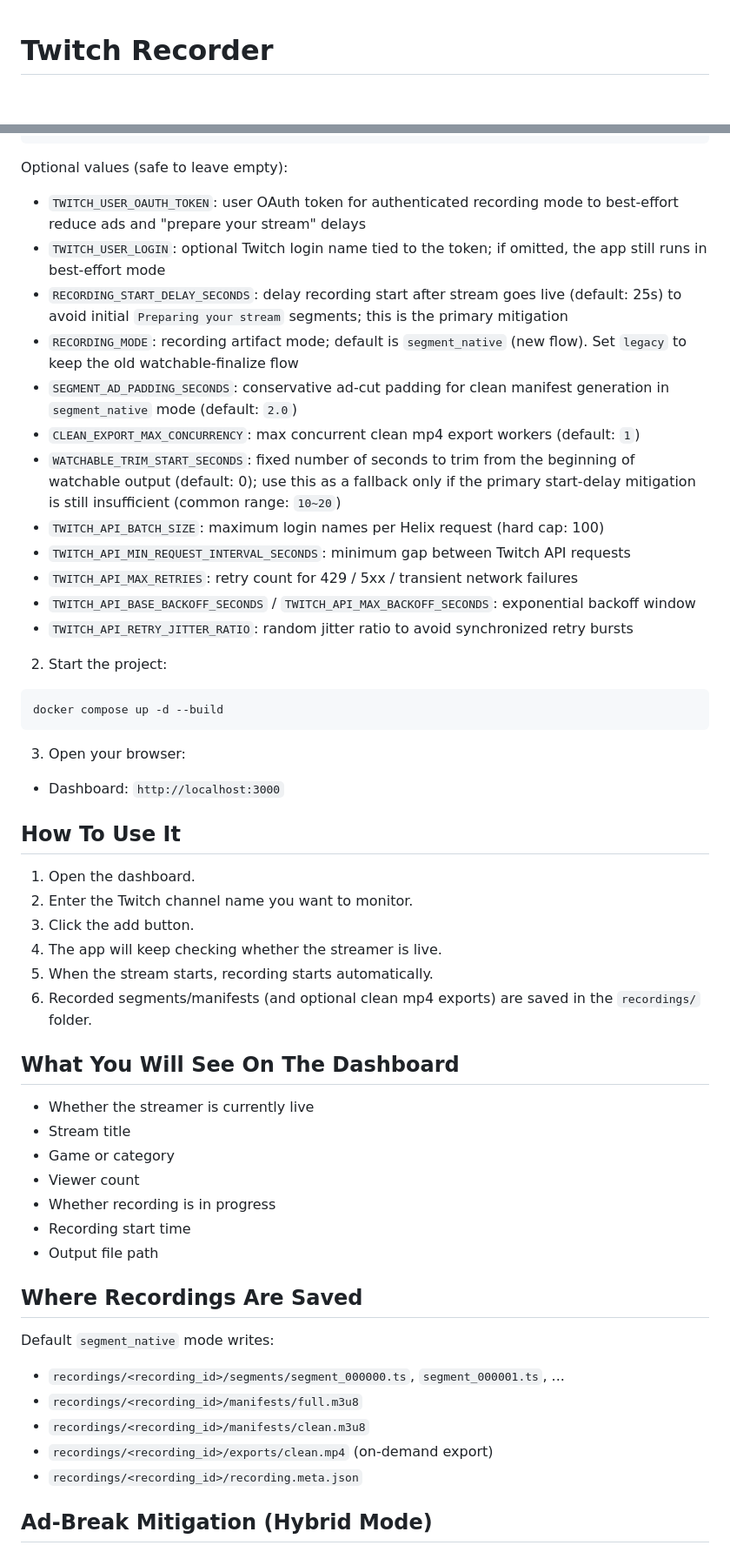
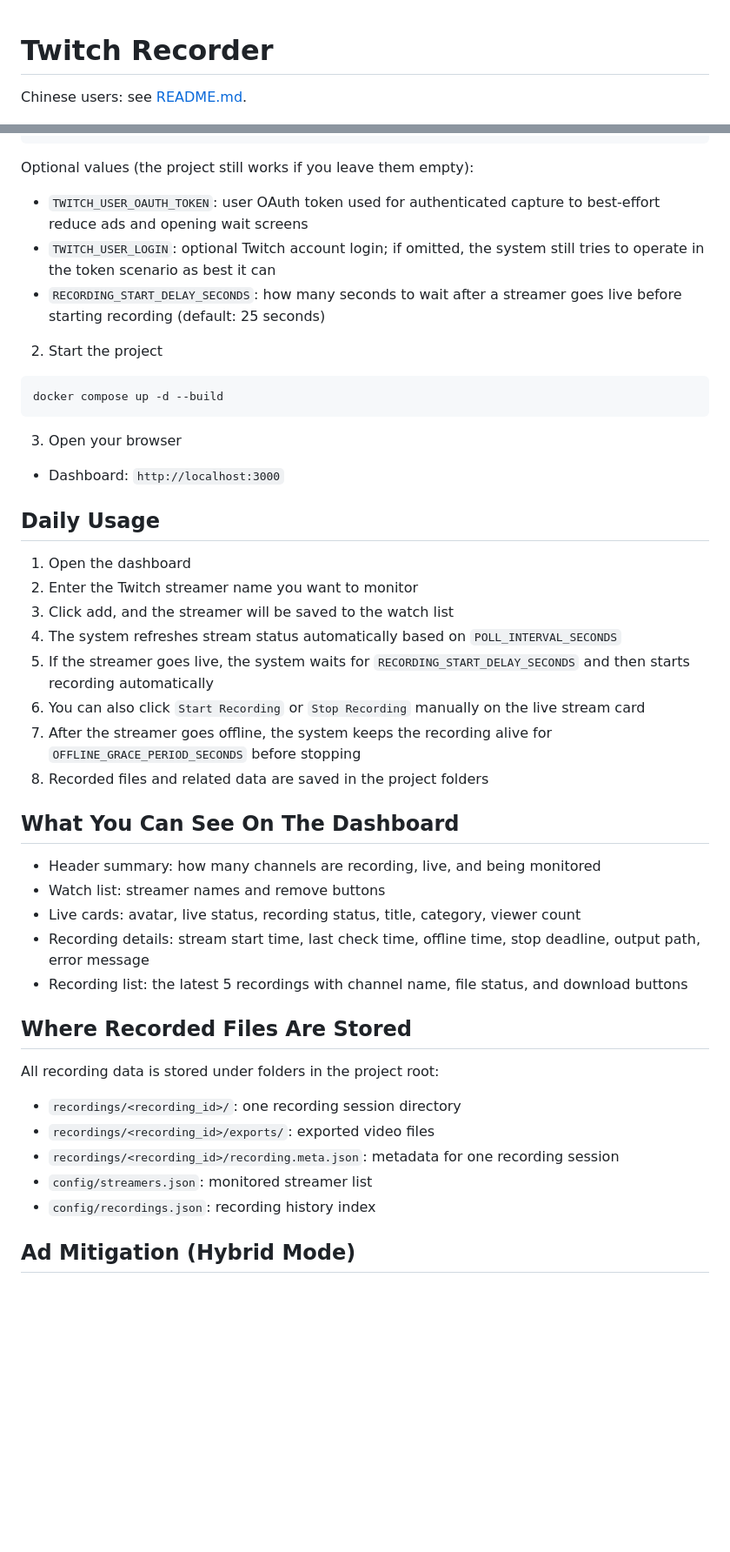
Before and after one commit to paulboul1013/Twitch-Recorder, a Markdown page: README_EN.md, 2 parts joined by grey strips. Shown at 87% size. Rendered like a GitHub page; blank space fills up the shorter version.

````diff
--- a/README_EN.md
+++ b/README_EN.md
@@ -1,4 +1,6 @@
 # Twitch Recorder
+
+Chinese users: see [README.md](./README.md).
 
 ![Twitch Recorder Demo](./show_demo.png)
 
@@ -74,59 +67,50 @@ CONFIG_PATH=/config
 ALLOWED_ORIGINS=http://localhost:3000,http://127.0.0.1:3000
 ```
 
-Optional values (safe to leave empty):
+Optional values (the project still works if you leave them empty):
 
-- `TWITCH_USER_OAUTH_TOKEN`: user OAuth token for authenticated recording mode to best-effort reduce ads and "prepare your stream" delays
-- `TWITCH_USER_LOGIN`: optional Twitch login name tied to the token; if omitted, the app still runs in best-effort mode
-- `RECORDING_START_DELAY_SECONDS`: delay recording start after stream goes live (default: 25s) to avoid initial `Preparing your stream` segments; this is the primary mitigation
-- `RECORDING_MODE`: recording artifact mode; default is `segment_native` (new flow). Set `legacy` to keep the old watchable-finalize flow
-- `SEGMENT_AD_PADDING_SECONDS`: conservative ad-cut padding for clean manifest generation in `segment_native` mode (default: `2.0`)
-- `CLEAN_EXPORT_MAX_CONCURRENCY`: max concurrent clean mp4 export workers (default: `1`)
-- `WATCHABLE_TRIM_START_SECONDS`: fixed number of seconds to trim from the beginning of watchable output (default: 0); use this as a fallback only if the primary start-delay mitigation is still insufficient (common range: `10~20`)
-- `TWITCH_API_BATCH_SIZE`: maximum login names per Helix request (hard cap: 100)
-- `TWITCH_API_MIN_REQUEST_INTERVAL_SECONDS`: minimum gap between Twitch API requests
-- `TWITCH_API_MAX_RETRIES`: retry count for 429 / 5xx / transient network failures
-- `TWITCH_API_BASE_BACKOFF_SECONDS` / `TWITCH_API_MAX_BACKOFF_SECONDS`: exponential backoff window
-- `TWITCH_API_RETRY_JITTER_RATIO`: random jitter ratio to avoid synchronized retry bursts
+- `TWITCH_USER_OAUTH_TOKEN`: user OAuth token used for authenticated capture to best-effort reduce ads and opening wait screens
+- `TWITCH_USER_LOGIN`: optional Twitch account login; if omitted, the system still tries to operate in the token scenario as best it can
+- `RECORDING_START_DELAY_SECONDS`: how many seconds to wait after a streamer goes live before starting recording (default: 25 seconds)
 
-2. Start the project:
+2. Start the project
 
 ```bash
 docker compose up -d --build
 ```
 
-3. Open your browser:
+3. Open your browser
 
 - Dashboard: `http://localhost:3000`
 
-## How To Use It
+## Daily Usage
 
-1. Open the dashboard.
-2. Enter the Twitch channel name you want to monitor.
-3. Click the add button.
-4. The app will keep checking whether the streamer is live.
-5. When the stream starts, recording starts automatically.
-6. Recorded segments/manifests (and optional clean mp4 exports) are saved in the `recordings/` folder.
+1. Open the dashboard
+2. Enter the Twitch streamer name you want to monitor
+3. Click add, and the streamer will be saved to the watch list
+4. The system refreshes stream status automatically based on `POLL_INTERVAL_SECONDS`
+5. If the streamer goes live, the system waits for `RECORDING_START_DELAY_SECONDS` and then starts recording automatically
+6. You can also click `Start Recording` or `Stop Recording` manually on the live stream card
+7. After the streamer goes offline, the system keeps the recording alive for `OFFLINE_GRACE_PERIOD_SECONDS` before stopping
+8. Recorded files and related data are saved in the project folders
 
-## What You Will See On The Dashboard
+## What You Can See On The Dashboard
 
-- Whether the streamer is currently live
-- Stream title
-- Game or category
-- Viewer count
-- Whether recording is in progress
-- Recording start time
-- Output file path
+- Header summary: how many channels are recording, live, and being monitored
+- Watch list: streamer names and remove buttons
+- Live cards: avatar, live status, recording status, title, category, viewer count
+- Recording details: stream start time, last check time, offline time, stop deadline, output path, error message
+- Recording list: the latest 5 recordings with channel name, file status, and download buttons
 
-## Where Recordings Are Saved
+## Where Recorded Files Are Stored
 
-Default `segment_native` mode writes:
+All recording data is stored under folders in the project root:
 
-- `recordings/<recording_id>/segments/segment_000000.ts`, `segment_000001.ts`, ...
-- `recordings/<recording_id>/manifests/full.m3u8`
-- `recordings/<recording_id>/manifests/clean.m3u8`
-- `recordings/<recording_id>/exports/clean.mp4` (on-demand export)
-- `recordings/<recording_id>/recording.meta.json`
+- `recordings/<recording_id>/`: one recording session directory
+- `recordings/<recording_id>/exports/`: exported video files
+- `recordings/<recording_id>/recording.meta.json`: metadata for one recording session
+- `config/streamers.json`: monitored streamer list
+- `config/recordings.json`: recording history index
 
-## Ad-Break Mitigation (Hybrid Mode)
+## Ad Mitigation (Hybrid Mode)
 
````
Also changed, not shown: other parts of README_EN.md (+43 -41 lines), README.md (+6 -43 lines).
